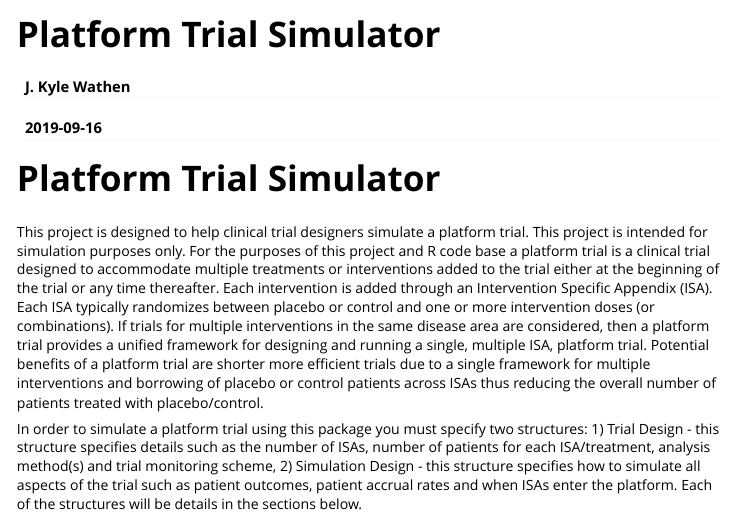
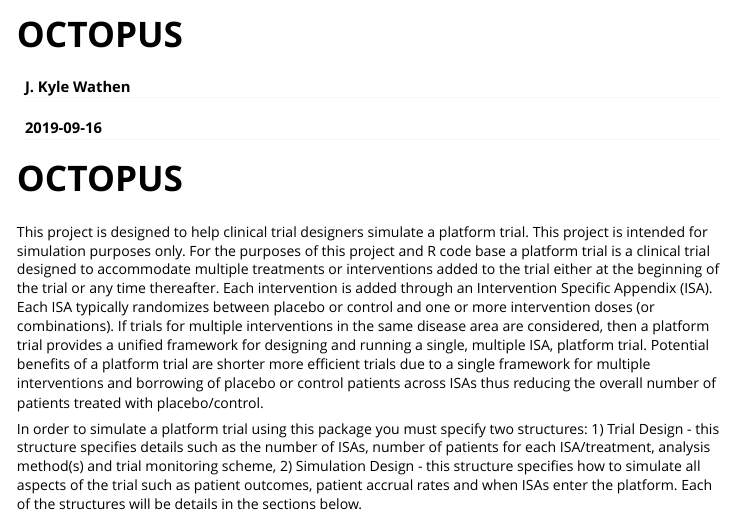
Before and after one commit to kwathen/OCTOPUS, an R Markdown document (vignettes/PlatformTrialSimulator.Rmd): the page in a window 1100 px wide, from its top. Rendered offline with R 4.5, knitr and Pandoc, with nearby package versions.

Commit message:
Updates for rename

```diff
--- a/vignettes/PlatformTrialSimulator.Rmd
+++ b/vignettes/PlatformTrialSimulator.Rmd
@@ -1,10 +1,10 @@
 ---
-title: "Platform Trial Simulator"
+title: "OCTOPUS"
 author: "J. Kyle Wathen"
 date: "`r Sys.Date()`"
 output: rmarkdown::html_vignette
 vignette: >
-  %\VignetteIndexEntry{Platform Trial Simulator}
+  %\VignetteIndexEntry{OCTOPUS}
   %\VignetteEngine{knitr::rmarkdown}
   %\VignetteEncoding{UTF-8}
 ---
@@ -18,7 +18,7 @@ knitr::opts_chunk$set(
 
 
 
-# Platform Trial Simulator
+# OCTOPUS
 
 This project is designed to help clinical trial designers simulate a platform trial.   This project is intended for simulation purposes only.  For the purposes of this project and R code base a platform trial is a clinical trial designed to accommodate multiple treatments or interventions added to the trial either at the beginning of the trial or any time thereafter.   Each intervention is added through an Intervention Specific Appendix (ISA).  Each ISA typically randomizes between placebo or control and one or more intervention doses (or combinations).  If trials for multiple interventions in the same disease area are considered, then a platform trial provides a unified framework for designing and running a single, multiple ISA, platform trial.  Potential benefits of a platform trial are shorter more efficient trials due to a single framework for multiple interventions and borrowing of placebo or control patients across ISAs thus reducing the overall number of patients treated with placebo/control.
 
```
Also changed, not shown: README.md, docs/pkgdown.yml, vignettes/PlatformTrialSimulator.Rmd (2 more changed lines), 128 other files.
